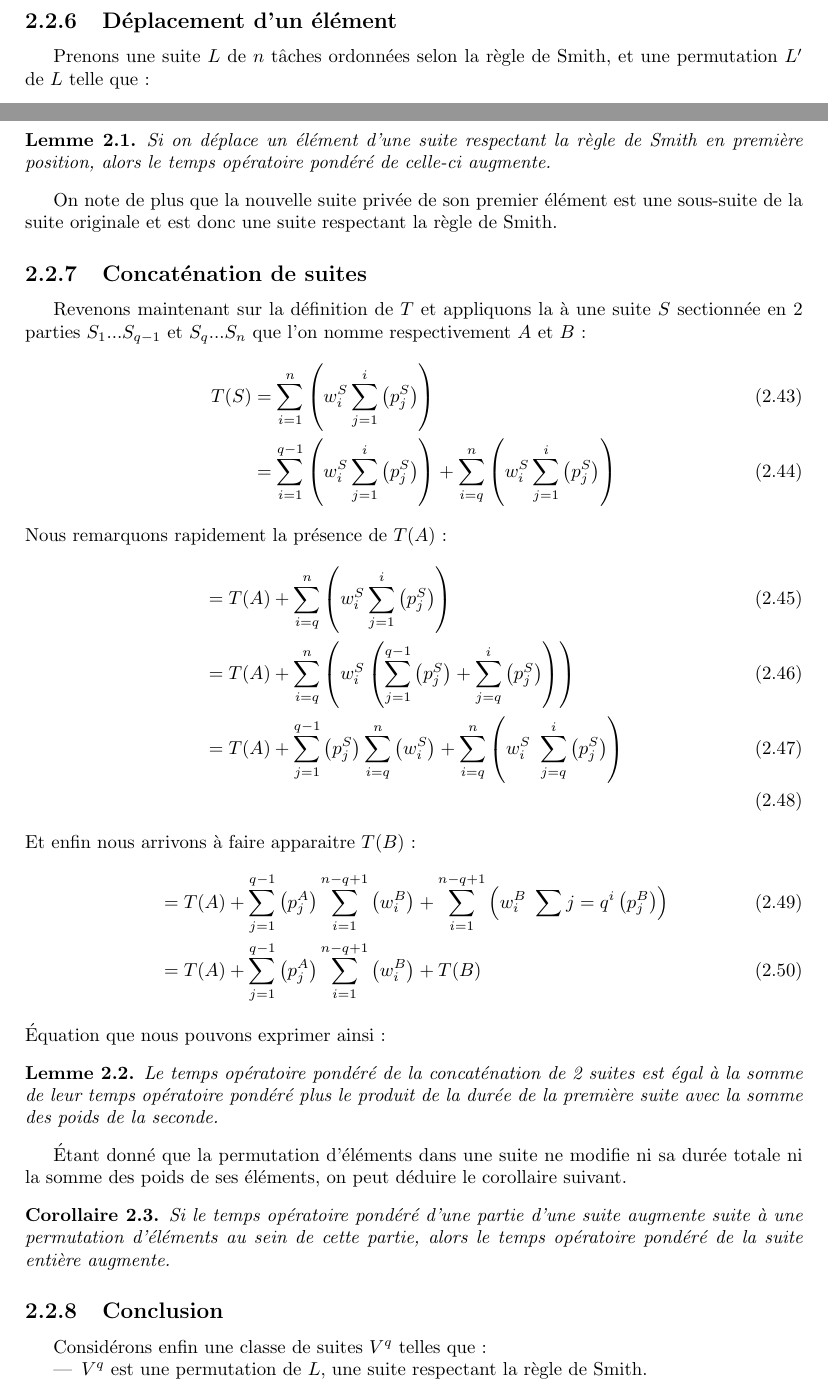
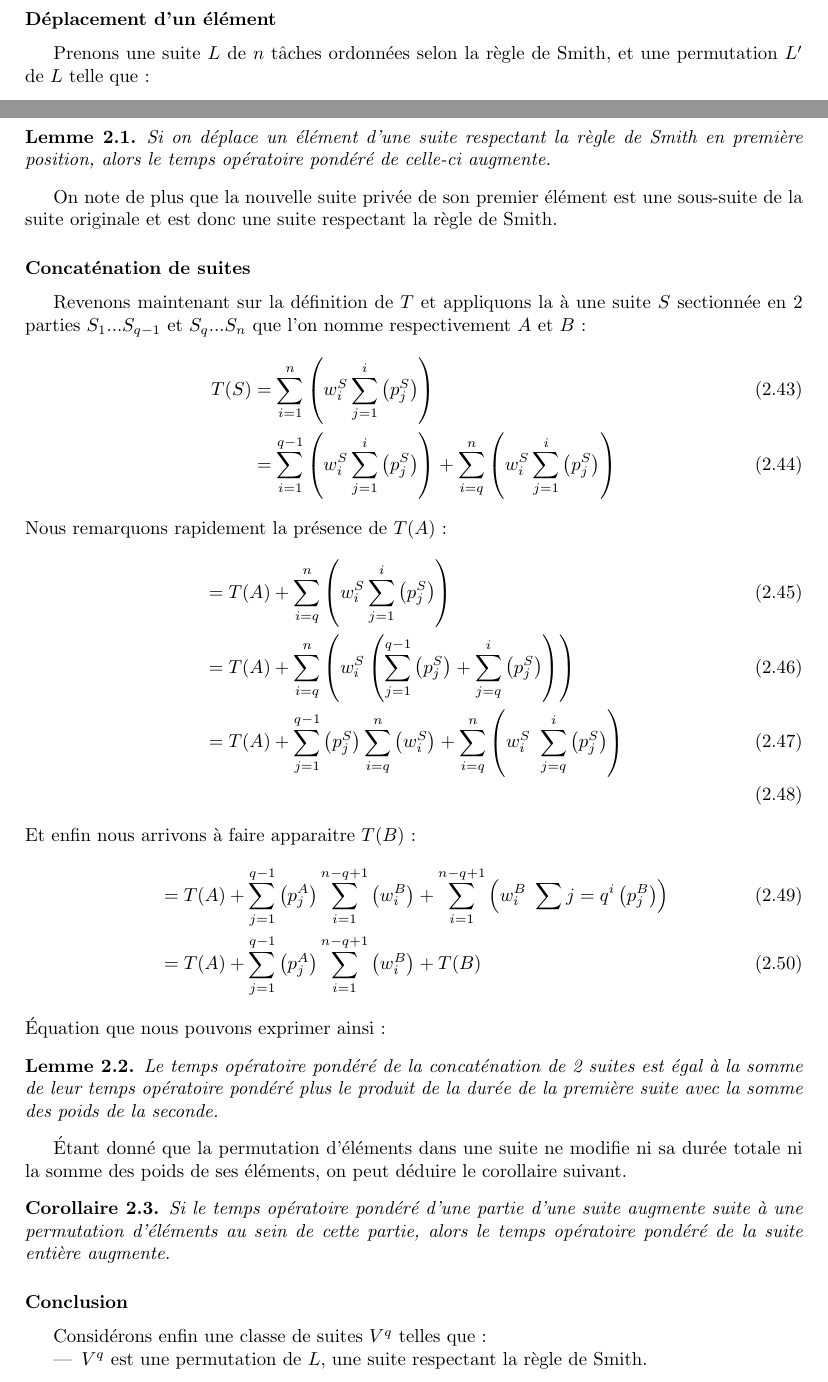
Before and after one commit to manz/tamandua, a LaTeX document (rapport/rapport.tex, which reads rapport/chapitres/smith.tex): two parts of pages 9 and 10 of 16, joined at a grey line, cut so that both start at the same text. Compiled offline with pdfLaTeX.

Commit message:
subsubsection

```diff
--- a/rapport/chapitres/smith.tex
+++ b/rapport/chapitres/smith.tex
@@ -69,7 +69,7 @@ $n$, calculée ainsi:
 T(S) = \sum_{i=1}^n \left(w^S_i\sum_{j=1}^i\left(p^S_j\right)\right)
 \end{equation}
 
-\subsection{Déplacement d'un élément}
+\subsubsection{Déplacement d'un élément}
 Prenons une suite $L$ de $n$ tâches ordonnées selon la règle de Smith, et une
 permutation $L'$ de $L$ telle que:
 \begin{align}
@@ -129,7 +129,7 @@ On note de plus que la nouvelle suite privée de son premier élément est une
 sous-suite de la suite originale et est donc une suite respectant la règle de
 Smith.
 
-\subsection{Concaténation de suites}
+\subsubsection{Concaténation de suites}
 Revenons maintenant sur la définition de $T$ et appliquons la à une suite $S$
 sectionnée en 2 parties $S_1...S_{q-1}$ et $S_q...S_n$ que l'on nomme
 respectivement $A$ et $B$ :
@@ -167,7 +167,7 @@ Si le temps opératoire pondéré d'une partie d'une suite augmente suite à une
 permutation d'éléments au sein de cette partie, alors le temps opératoire
 pondéré de la suite entière augmente.
 \end{cor}
-\subsection{Conclusion}
+\subsubsection{Conclusion}
 Considérons enfin une classe de suites $V^q$ telles que :
 \begin{itemize}
 \item $V^q$ est une permutation de $L$, une suite respectant la règle de Smith.
```
